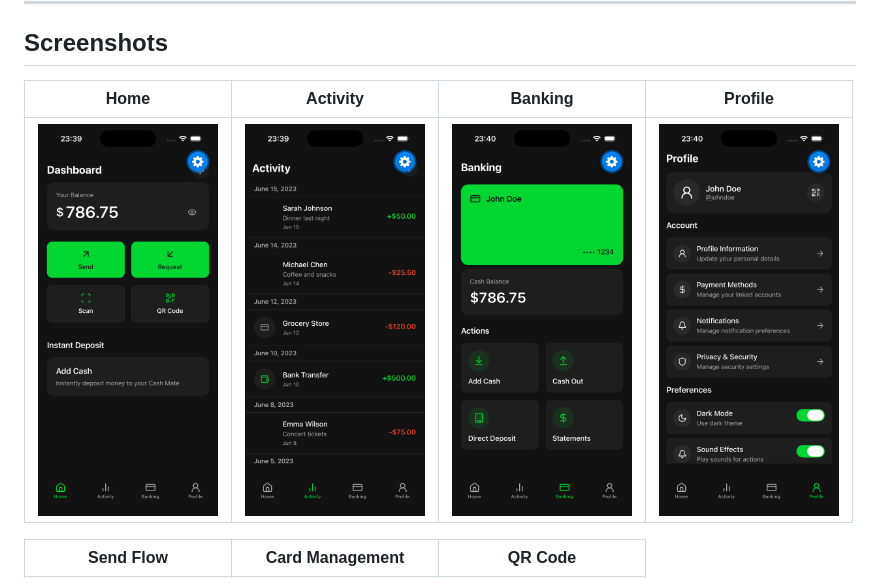
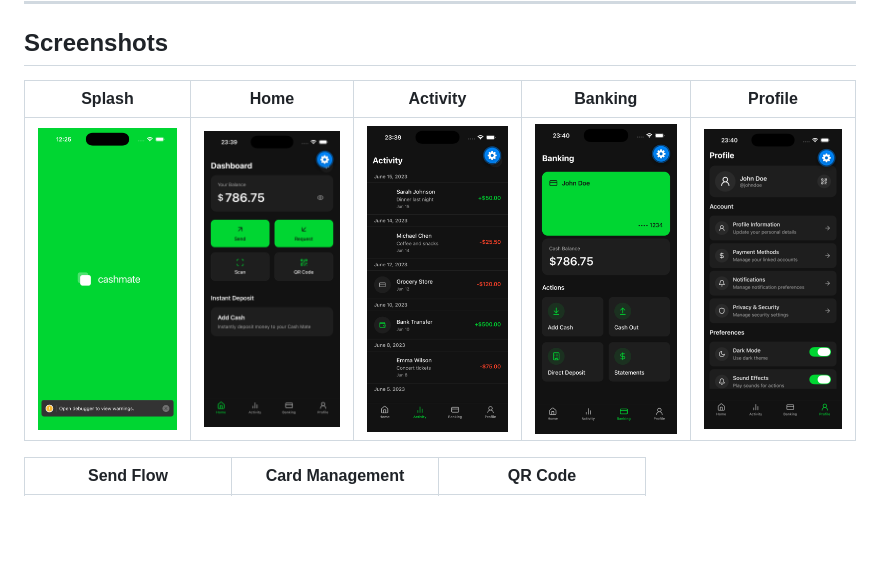
Before and after one commit to ekimkael/cashmate, a Markdown page: README.md, the part around the change. Drawn GitHub-style; pictures changed too: assets/screenshots/splash.png (added); blank space fills up the shorter version.

Commit message:
docs(readme): add splash screen screenshot
Co-Authored-By: Claude Sonnet 4.6 <noreply@anthropic.com>

```diff
--- a/README.md
+++ b/README.md
@@ -38,9 +38,9 @@ A fully-featured **mobile UI prototype** for a digital wallet and P2P payment ex
 
 ## Screenshots
 
-| Home | Activity | Banking | Profile |
-|------|----------|---------|---------|
-| <img src="assets/screenshots/home.png" width="180"/> | <img src="assets/screenshots/activity.png" width="180"/> | <img src="assets/screenshots/banking.png" width="180"/> | <img src="assets/screenshots/profile.png" width="180"/> |
+| Splash | Home | Activity | Banking | Profile |
+|--------|------|----------|---------|---------|
+| <img src="assets/screenshots/splash.png" width="180"/> | <img src="assets/screenshots/home.png" width="180"/> | <img src="assets/screenshots/activity.png" width="180"/> | <img src="assets/screenshots/banking.png" width="180"/> | <img src="assets/screenshots/profile.png" width="180"/> |
 
 | Send Flow | Card Management | QR Code |
 |-----------|----------------|---------|
```
